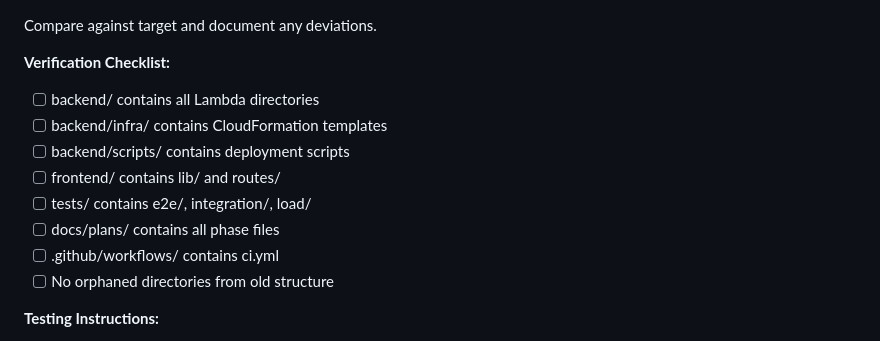
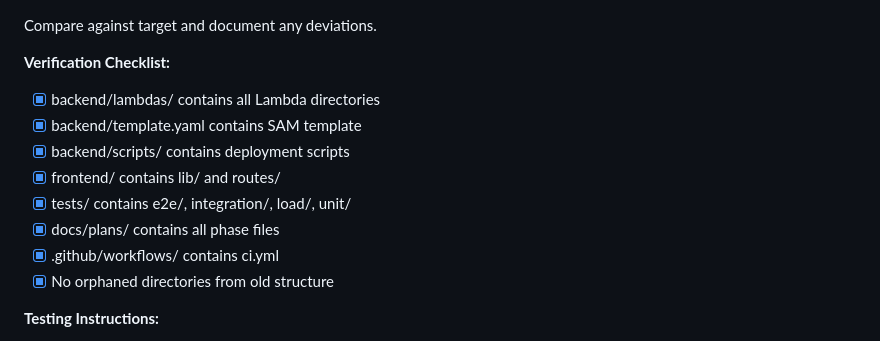
Before and after one commit to HatmanStack/hold-that-thought, a Markdown page: docs/plans/Phase-3.md, the part around the change. GitHub-like rendering.

Commit message:
docs: verify final directory structure
- Confirm backend structure complete
- Confirm frontend structure complete
- Confirm test structure complete
- Confirm docs structure complete

🤖 Generated with [Claude Code](https://claude.com/claude-code)

Co-Authored-By: Claude <noreply@anthropic.com>

```diff
--- a/docs/plans/Phase-3.md
+++ b/docs/plans/Phase-3.md
@@ -590,14 +590,14 @@ Expected output should match:
 Compare against target and document any deviations.
 
 **Verification Checklist:**
-- [ ] backend/ contains all Lambda directories
-- [ ] backend/infra/ contains CloudFormation templates
-- [ ] backend/scripts/ contains deployment scripts
-- [ ] frontend/ contains lib/ and routes/
-- [ ] tests/ contains e2e/, integration/, load/
-- [ ] docs/plans/ contains all phase files
-- [ ] .github/workflows/ contains ci.yml
-- [ ] No orphaned directories from old structure
+- [x] backend/lambdas/ contains all Lambda directories
+- [x] backend/template.yaml contains SAM template
+- [x] backend/scripts/ contains deployment scripts
+- [x] frontend/ contains lib/ and routes/
+- [x] tests/ contains e2e/, integration/, load/, unit/
+- [x] docs/plans/ contains all phase files
+- [x] .github/workflows/ contains ci.yml
+- [x] No orphaned directories from old structure
 
 **Testing Instructions:**
 - Run tree command
```
